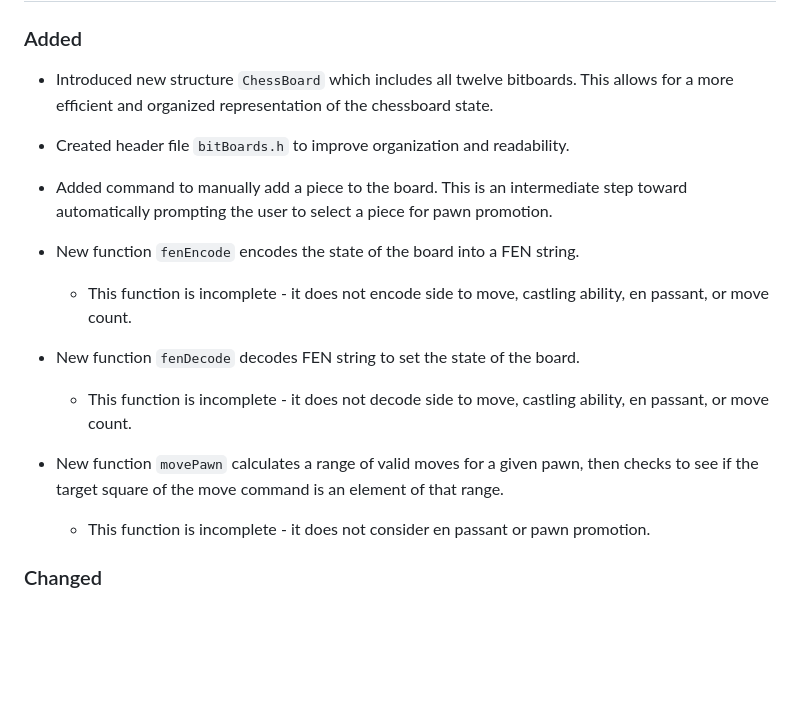
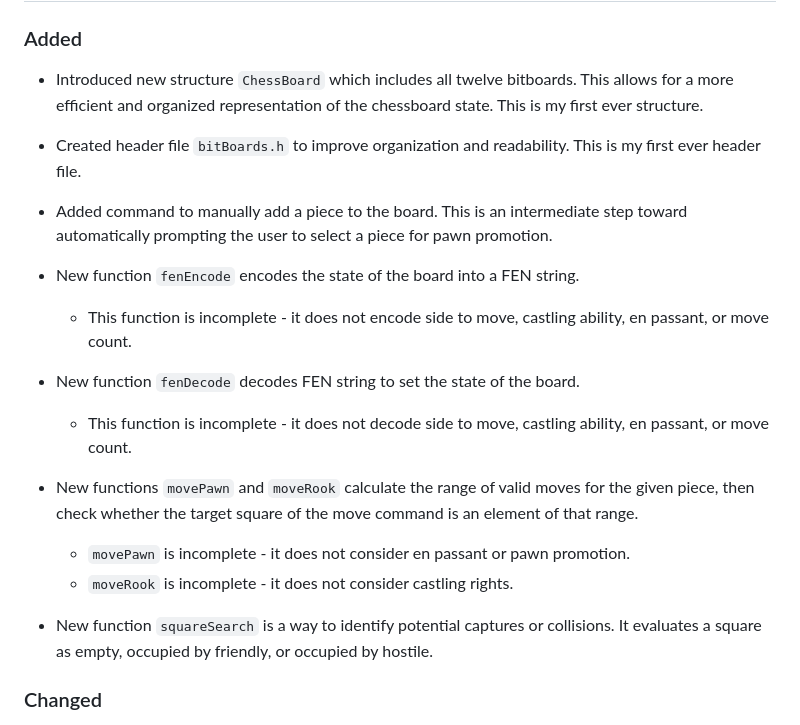
Before and after one commit to de-Manzanares/bitboard, a Markdown page: CHANGELOG.md, the part around the change. GitHub-like rendering; blank space fills up the shorter version.

```diff
--- a/CHANGELOG.md
+++ b/CHANGELOG.md
@@ -2,9 +2,10 @@
 
 ### Added
 
-* Introduced new structure `ChessBoard` which includes all twelve bitboards. This allows for a more efficient and organized representation of the chessboard state.
+* Introduced new structure `ChessBoard` which includes all twelve bitboards. This allows for a more efficient and
+organized representation of the chessboard state. This is my first ever structure.
 
-* Created header file ``bitBoards.h`` to improve organization and readability.
+* Created header file ``bitBoards.h`` to improve organization and readability. This is my first ever header file.
 
 * Added command to manually add a piece to the board. This is an intermediate step toward automatically prompting the user to select a piece for pawn promotion.
 
@@ -14,10 +15,13 @@
 * New function ``fenDecode`` decodes FEN string to set the state of the board.
   * This function is incomplete - it does not decode side to move, castling ability, en passant, or move count.
 
-* New function ``movePawn`` calculates a range of valid moves for a given pawn, then checks to see if the target square
-of the move command is an element of that range.
-  * This function is incomplete - it does not consider en passant or pawn promotion.
+* New functions ``movePawn`` and ``moveRook`` calculate the range of valid moves for the given piece, then check whether
+the target square of the move command is an element of that range.
+  * ``movePawn`` is incomplete - it does not consider en passant or pawn promotion.
+  * ``moveRook`` is incomplete - it does not consider castling rights.
 
+* New function ``squareSearch`` is a way to identify potential captures or collisions. It evaluates a square as
+empty, occupied by friendly, or occupied by hostile.
 
 ### Changed
 
```
Also changed, not shown: README.md (+2 -25 lines), gif/overview.gif (added), 7 other files.
